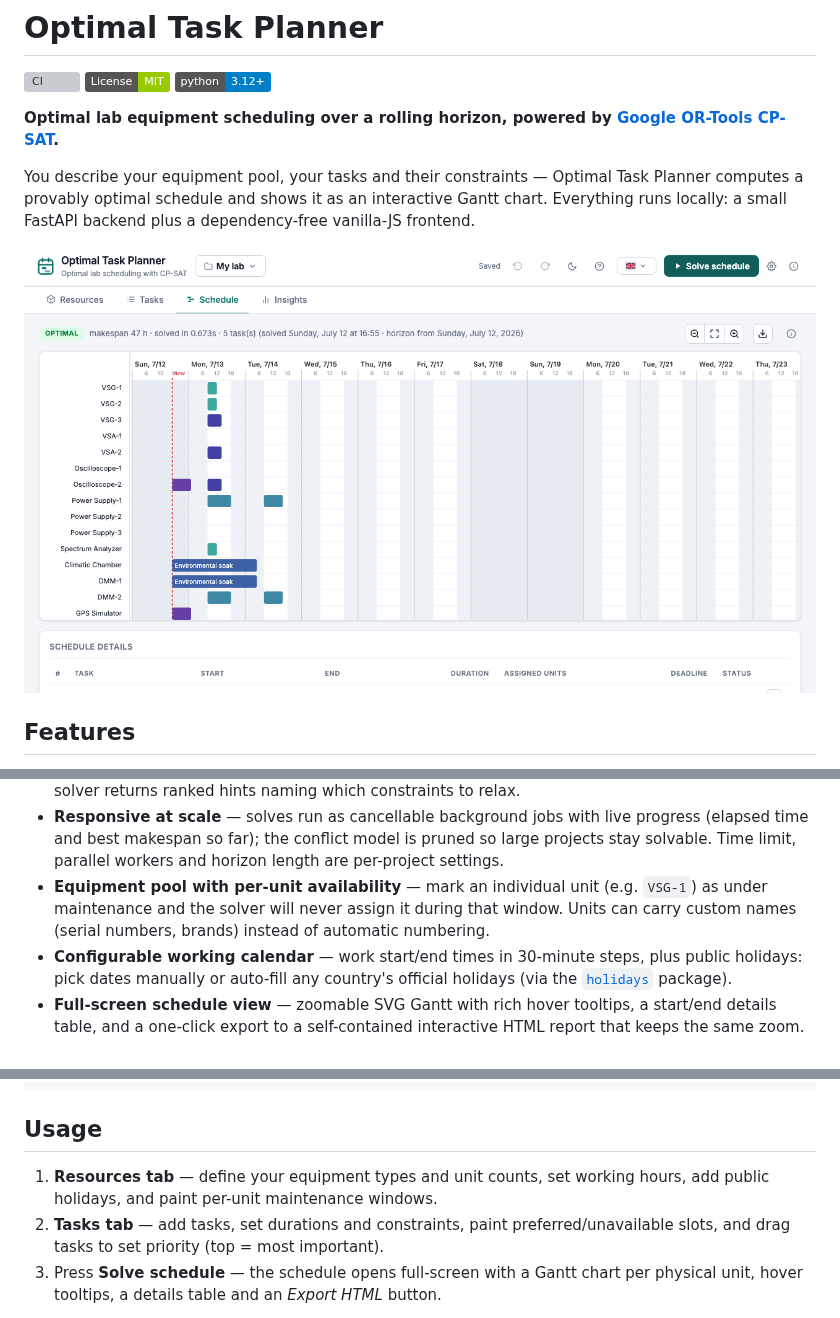
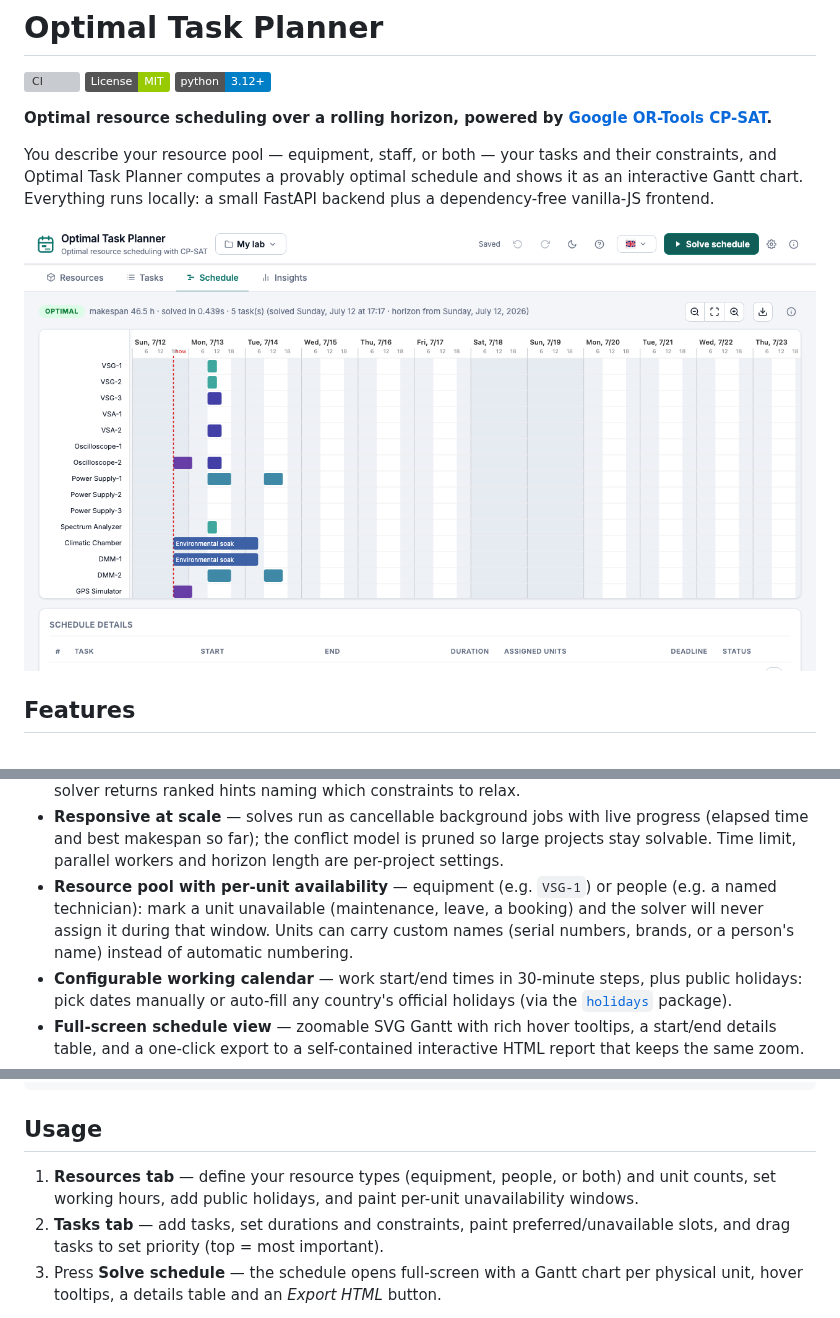
Before and after one commit to Mavrikant/OptimalTaskPlanner, a Markdown page: README.md, 3 parts joined by grey strips. GitHub-like rendering; pictures changed too: docs/screenshot.png; badges without logos; grey boxes are pictures that could not be loaded.

Commit message:
Broaden docs and UI copy: resource scheduling, not just equipment
The data model already supports naming a resource unit anything
(serial number, brand, or a person's name) and marking it unavailable
for any reason — it was never equipment-specific, only the wording
was. Update README, pyproject.toml, AGENTS.md and both locales
(English/Turkish) to frame the Resources tab as scheduling equipment
and/or staff, using a named-technician example alongside the existing
lab-equipment ones. No behavior or schema change.

Co-Authored-By: Claude Sonnet 5 <noreply@anthropic.com>

```diff
--- a/README.md
+++ b/README.md
@@ -4,12 +4,13 @@
 [![License: MIT](https://img.shields.io/badge/License-MIT-green.svg)](LICENSE)
 [![Python 3.12+](https://img.shields.io/badge/python-3.12%2B-blue.svg)](pyproject.toml)
 
-**Optimal lab equipment scheduling over a rolling horizon, powered by
+**Optimal resource scheduling over a rolling horizon, powered by
 [Google OR-Tools CP-SAT](https://developers.google.com/optimization/cp/cp_solver).**
 
-You describe your equipment pool, your tasks and their constraints — Optimal Task Planner computes a
-provably optimal schedule and shows it as an interactive Gantt chart. Everything runs locally:
-a small FastAPI backend plus a dependency-free vanilla-JS frontend.
+You describe your resource pool — equipment, staff, or both — your tasks and their
+constraints, and Optimal Task Planner computes a provably optimal schedule and shows it
+as an interactive Gantt chart. Everything runs locally: a small FastAPI backend plus a
+dependency-free vanilla-JS frontend.
 
 ![Schedule view](docs/screenshot.png)
 
@@ -27,9 +28,10 @@ a small FastAPI backend plus a dependency-free vanilla-JS frontend.
 - **Responsive at scale** — solves run as cancellable background jobs with live progress
   (elapsed time and best makespan so far); the conflict model is pruned so large projects
   stay solvable. Time limit, parallel workers and horizon length are per-project settings.
-- **Equipment pool with per-unit availability** — mark an individual unit (e.g. `VSG-1`)
-  as under maintenance and the solver will never assign it during that window. Units can
-  carry custom names (serial numbers, brands) instead of automatic numbering.
+- **Resource pool with per-unit availability** — equipment (e.g. `VSG-1`) or people
+  (e.g. a named technician): mark a unit unavailable (maintenance, leave, a booking) and
+  the solver will never assign it during that window. Units can carry custom names
+  (serial numbers, brands, or a person's name) instead of automatic numbering.
 - **Configurable working calendar** — work start/end times in 30-minute steps, plus public
   holidays: pick dates manually or auto-fill any country's official holidays
   (via the [`holidays`](https://pypi.org/project/holidays/) package).
@@ -67,8 +69,9 @@ optimal-task-planner
 
 ## Usage
 
-1. **Resources tab** — define your equipment types and unit counts, set working hours,
-   add public holidays, and paint per-unit maintenance windows.
+1. **Resources tab** — define your resource types (equipment, people, or both) and unit
+   counts, set working hours, add public holidays, and paint per-unit unavailability
+   windows.
 2. **Tasks tab** — add tasks, set durations and constraints, paint preferred/unavailable
    slots, and drag tasks to set priority (top = most important).
 3. Press **Solve schedule** — the schedule opens full-screen with a Gantt chart per
```
Also changed, not shown: AGENTS.md (+1 -1 lines), CHANGELOG.md (+5 -0 lines), 3 other files.
